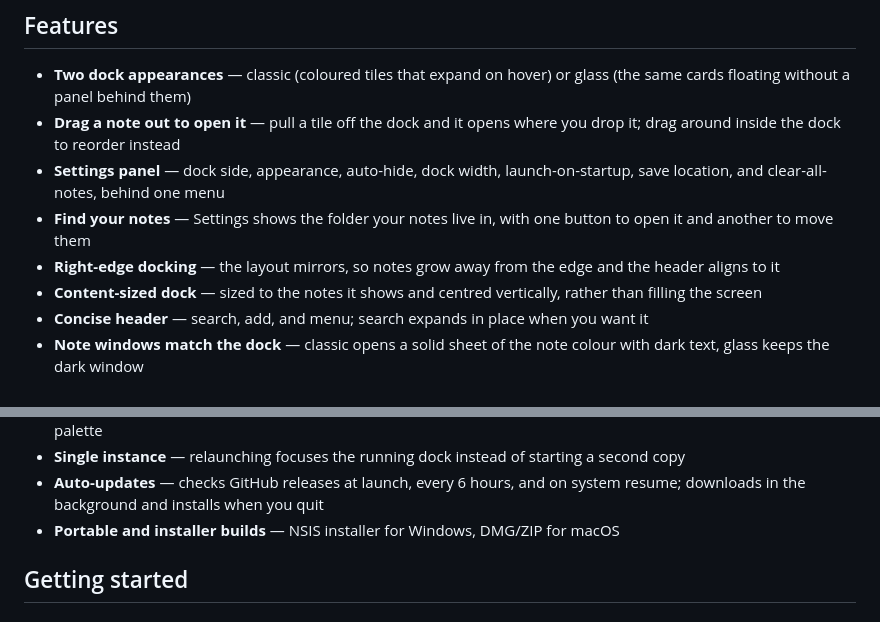
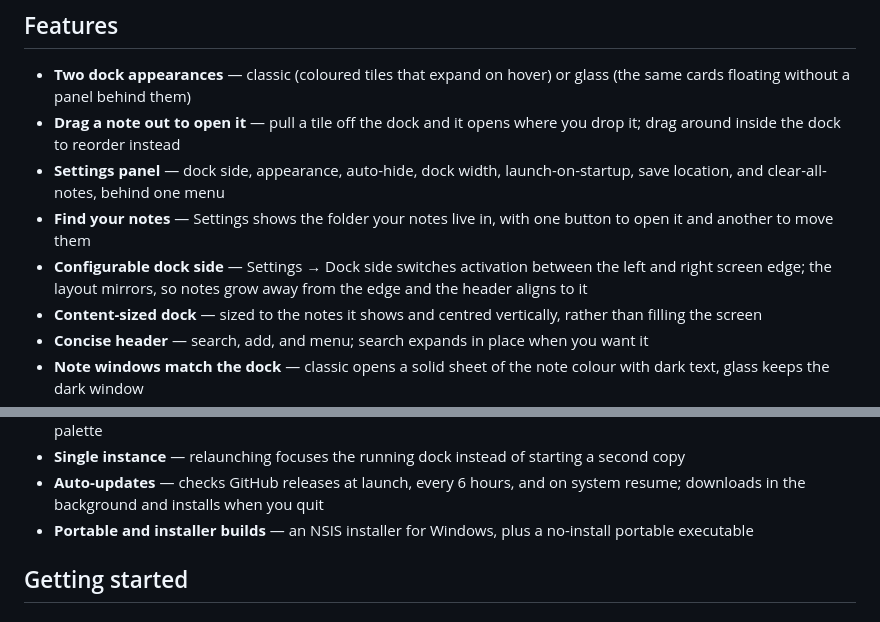
Before and after one commit to Vanz15/tabbin, a Markdown page: README.md, 2 parts joined by grey strips. Drawn GitHub-style.

Commit message:
docs: state dock side is a setting, and drop the unbuilt macOS claim
The feature list described right-edge docking as fixed behaviour, so it read
as unavailable rather than configurable. Issue #1 was filed asking for it
in October, four releases after it shipped in v1.0.0-beta.1 - the control was
in Settings the whole time.

Also removes DMG/ZIP for macOS from the feature list. No macOS artifact has
ever been published, so a Mac user reading it found an empty downloads page.

```diff
--- a/README.md
+++ b/README.md
@@ -31,7 +31,7 @@ reorder.
 - **Drag a note out to open it** — pull a tile off the dock and it opens where you drop it; drag around inside the dock to reorder instead
 - **Settings panel** — dock side, appearance, auto-hide, dock width, launch-on-startup, save location, and clear-all-notes, behind one menu
 - **Find your notes** — Settings shows the folder your notes live in, with one button to open it and another to move them
-- **Right-edge docking** — the layout mirrors, so notes grow away from the edge and the header aligns to it
+- **Configurable dock side** — Settings → Dock side switches activation between the left and right screen edge; the layout mirrors, so notes grow away from the edge and the header aligns to it
 - **Content-sized dock** — sized to the notes it shows and centred vertically, rather than filling the screen
 - **Concise header** — search, add, and menu; search expands in place when you want it
 - **Note windows match the dock** — classic opens a solid sheet of the note colour with dark text, glass keeps the dark window
@@ -43,7 +43,7 @@ reorder.
 - **Per-note pinning** — keep an individual note above other windows, with a per-note colour drawn from a five-tone palette
 - **Single instance** — relaunching focuses the running dock instead of starting a second copy
 - **Auto-updates** — checks GitHub releases at launch, every 6 hours, and on system resume; downloads in the background and installs when you quit
-- **Portable and installer builds** — NSIS installer for Windows, DMG/ZIP for macOS
+- **Portable and installer builds** — an NSIS installer for Windows, plus a no-install portable executable
 
 ## Getting started
 
```
